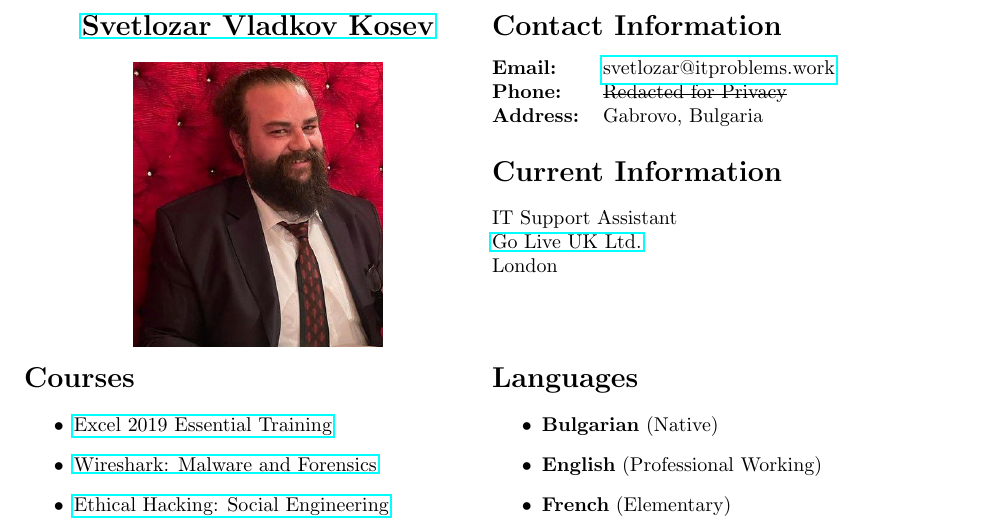
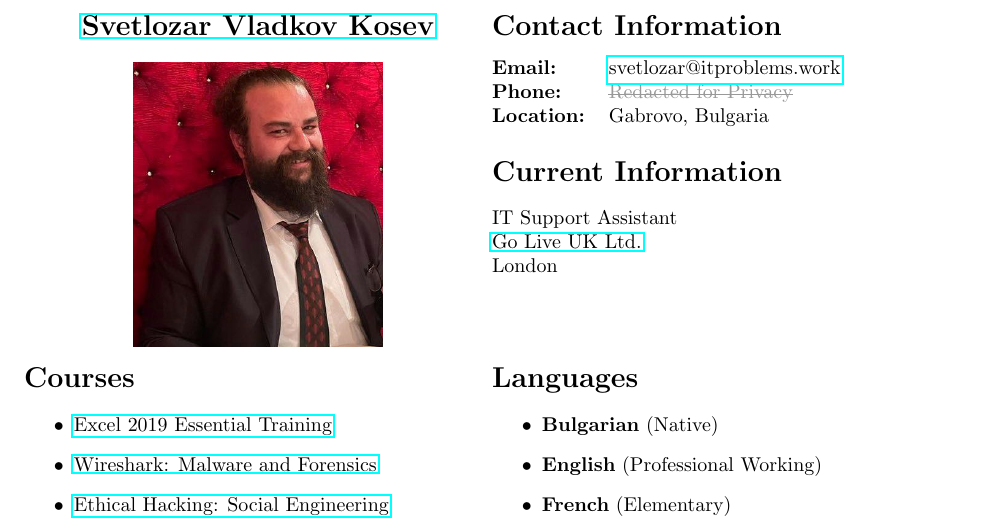
Before and after one commit to svetlyobg/LaTeX-CV, a LaTeX CV (CV.tex): part of page 1 of 3, cut so that both start at the same text. Compiled offline with pdfLaTeX.

Commit message:
Phone - redacted for provacy

```diff
--- a/CV.tex
+++ b/CV.tex
@@ -5,6 +5,8 @@
 \usepackage{xcolor}
 \usepackage{soul}
 \usepackage{hyperref}
+
+\newcommand{\redact}[1]{\textcolor{black!40}{#1}}
 
 \begin{document}
 	\pagestyle{empty} % Remove page numbers
@@ -20,8 +22,9 @@
 			\section*{Contact Information}
 			\begin{tabular}{@{}l l}
 				\textbf{Email:}   & \href{mailto:svetlozar@itproblems.work}{svetlozar@itproblems.work} \\
-				\textbf{Phone:} & \textcolor{black}{\st{Redacted for Privacy}} \\
-				\textbf{Address:} & Gabrovo, Bulgaria                                                  \\
+				%\textbf{Phone:} & \textcolor{black}{\st{Redacted for Privacy}} \\
+				\textbf{Phone:} & \redact{\st{Redacted for Privacy}} \\
+				\textbf{Location:} & Gabrovo, Bulgaria                                                  \\
 			\end{tabular}
 
 			\section*{Current Information}
```
Also changed, not shown: CV.pdf, 2 other files.
